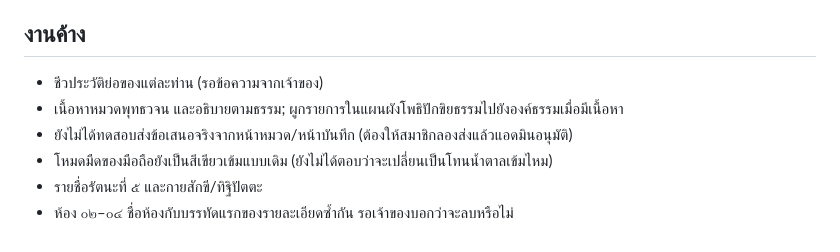
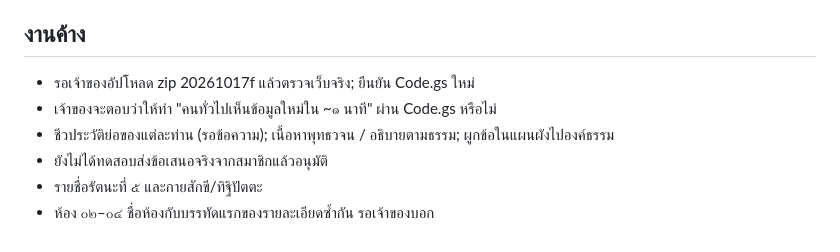
Before and after one commit to nudanica/avijja-nirodha, a Markdown page: CONTEXT.md, the part around one of its changes. Drawn GitHub-style.

```diff
--- a/CONTEXT.md
+++ b/CONTEXT.md
@@ -106,8 +89,8 @@
 
 ## งานค้าง
-- ชีวประวัติย่อของแต่ละท่าน (รอข้อความจากเจ้าของ)
-- เนื้อหาหมวดพุทธวจน และอธิบายตามธรรม; ผูกรายการในแผนผังโพธิปักขิยธรรมไปยังองค์ธรรมเมื่อมีเนื้อหา
-- ยังไม่ได้ทดสอบส่งข้อเสนอจริงจากหน้าหมวด/หน้าบันทึก (ต้องให้สมาชิกลองส่งแล้วแอดมินอนุมัติ)
-- โหมดมืดของมือถือยังเป็นสีเขียวเข้มแบบเดิม (ยังไม่ได้ตอบว่าจะเปลี่ยนเป็นโทนน้ำตาลเข้มไหม)
+- รอเจ้าของอัปโหลด zip 20261017f แล้วตรวจเว็บจริง; ยืนยัน Code.gs ใหม่
+- เจ้าของจะตอบว่าให้ทำ "คนทั่วไปเห็นข้อมูลใหม่ใน ~๑ นาที" ผ่าน Code.gs หรือไม่
+- ชีวประวัติย่อของแต่ละท่าน (รอข้อความ); เนื้อหาพุทธวจน / อธิบายตามธรรม; ผูกข้อในแผนผังไปองค์ธรรม
+- ยังไม่ได้ทดสอบส่งข้อเสนอจริงจากสมาชิกแล้วอนุมัติ
 - รายชื่อรัตนะที่ ๕ และกายสักขี/ทิฐิปัตตะ
-- ห้อง ๐๒–๐๔ ชื่อห้องกับบรรทัดแรกของรายละเอียดซ้ำกัน รอเจ้าของบอกว่าจะลบหรือไม่
+- ห้อง ๐๒–๐๔ ชื่อห้องกับบรรทัดแรกของรายละเอียดซ้ำกัน รอเจ้าของบอก
```
Also changed, not shown: other parts of CONTEXT.md (+55 -72 lines).
